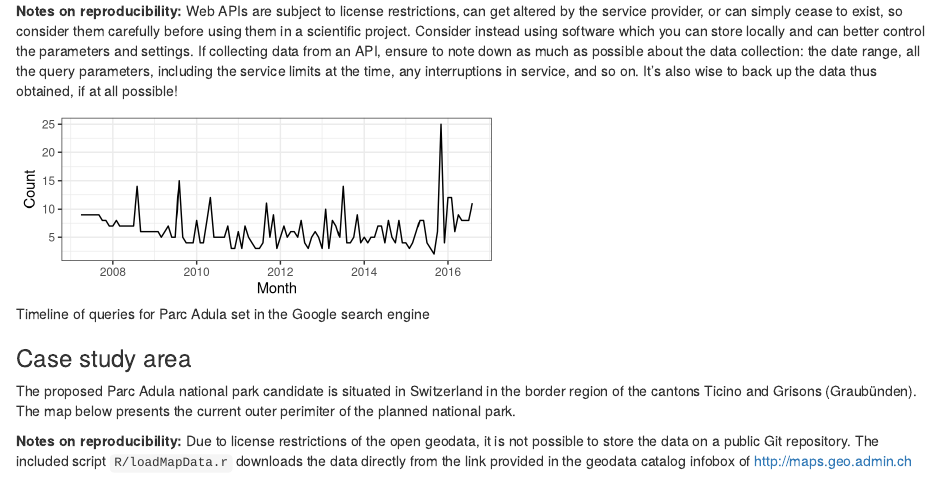
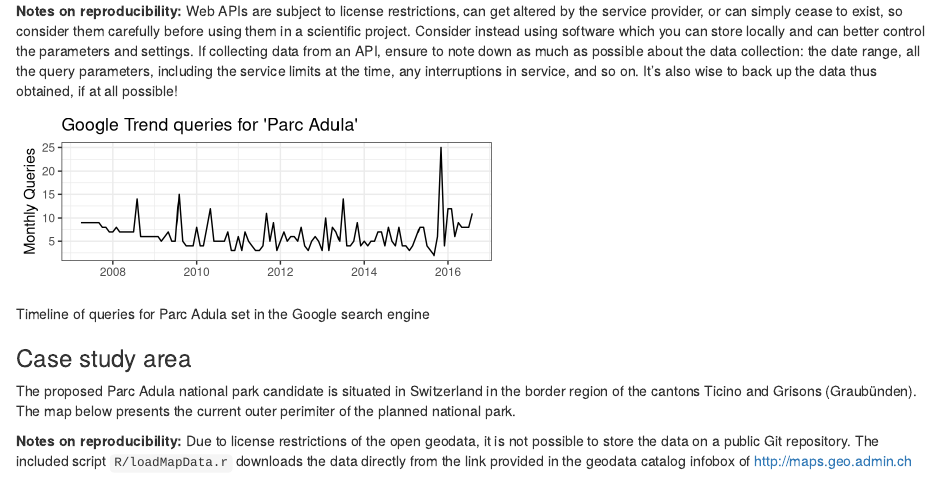
Before and after one commit to 314a/rr-r-publication, an R Markdown document (publication.Rmd): the page in a window 1100 px wide, from 1850 px down. Rendered offline with R 4.5, knitr and Pandoc, with nearby package versions.

Commit message:
Update ggplot code in publication.Rmd
Updated ggplot code for Google Trend queries to improve readability.

````diff
--- a/publication.Rmd
+++ b/publication.Rmd
@@ -107,7 +107,7 @@ Overview of the Google trend evolution of the search query: _Parc Adula_ ([url](
 
 
 ```{r googleTrend,fig.height=2,fig.width=5,fig.cap="Timeline of queries for Parc Adula set in the Google search engine"}
-ggplot( d, aes(Month, Count)) + geom_line() +labs(list(x = "", y = "Monthly Queries", title ="Google Trend queries for 'Parc Adula'"))+theme_bw()
+ggplot( d, aes(Month, Count)) + geom_line() +labs(x = "", y = "Monthly Queries", title ="Google Trend queries for 'Parc Adula'")+theme_bw()
 ```
 
 
````
